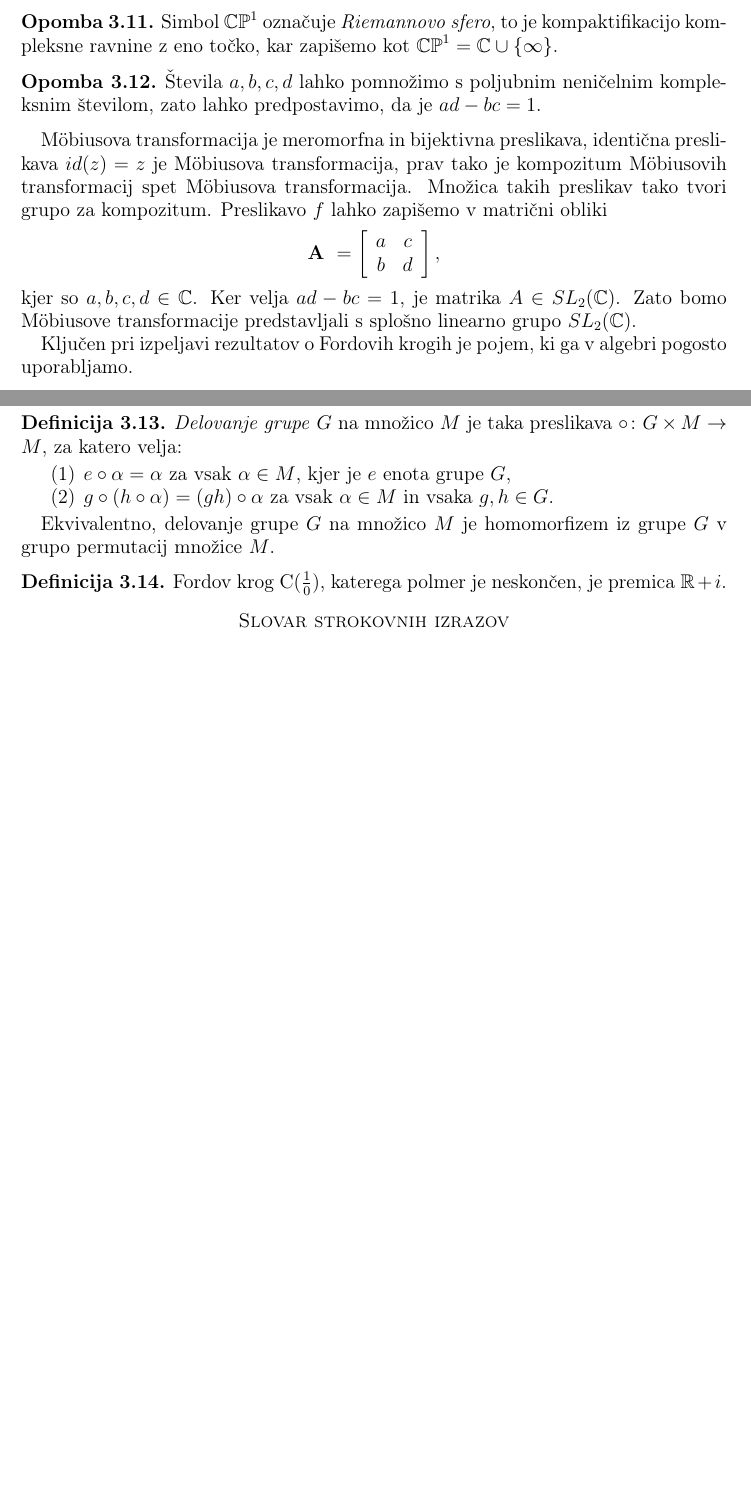
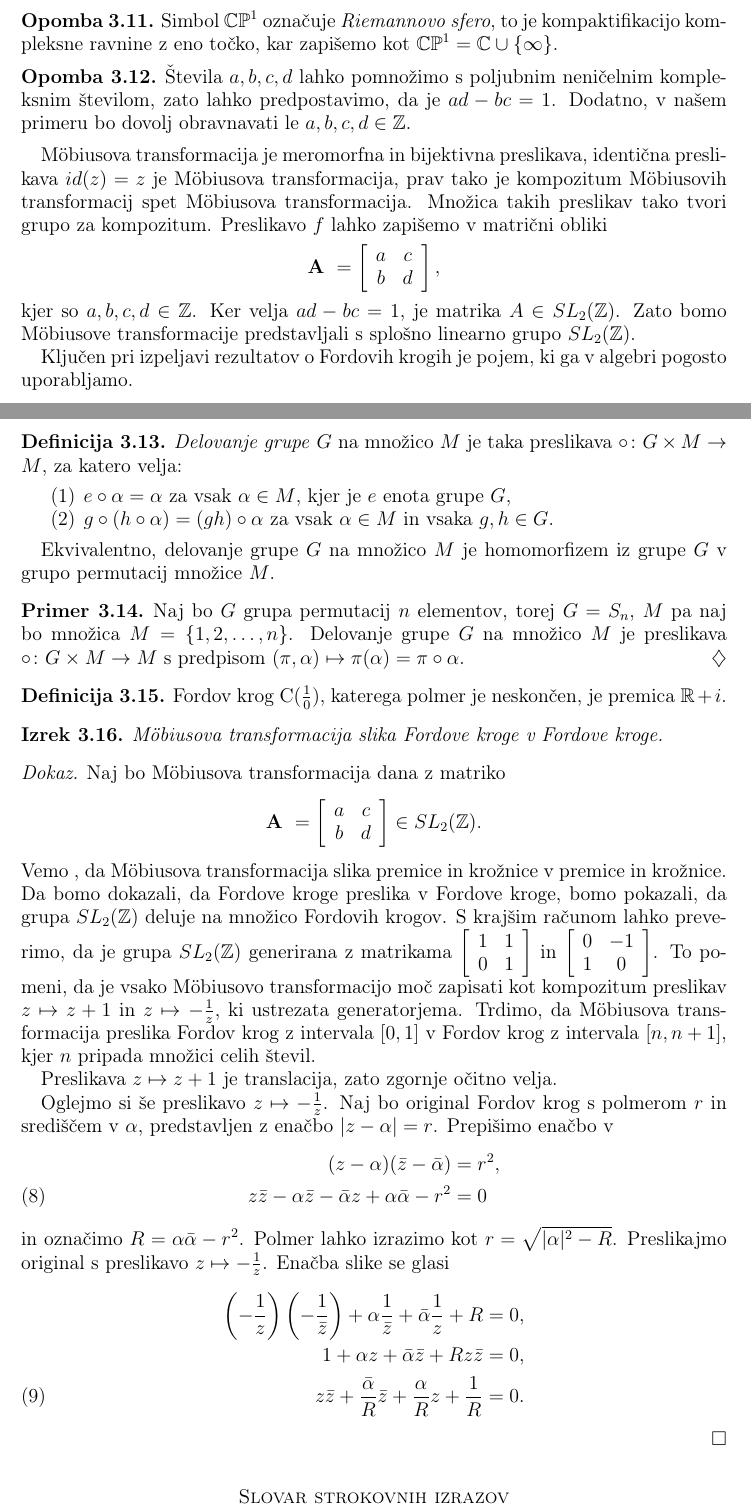
Before and after one commit to tjasavrhovnik/Diploma, a LaTeX document (Vrhovnik-27161005-2019.tex): two parts of pages 14 and 15 of 15 before the commit and two parts of pages 14 and 15 of 16 after it, joined at a grey line, cut so that both start at the same text, the shorter picture padded with empty space. Compiled offline with pdfLaTeX.

Commit message:
Delovanje in zacetek dokaza

```diff
--- a/Vrhovnik-27161005-2019.tex
+++ b/Vrhovnik-27161005-2019.tex
@@ -581,6 +581,7 @@ Simbol $ \mathbb{CP}^{1}$ označuje \emph{Riemannovo sfero}, to je kompaktifikac
 
 \begin{opomba}
 Števila $a,b,c,d$ lahko pomnožimo s poljubnim neničelnim kompleksnim številom, zato lahko predpostavimo, da je $ad-bc=1$.
+Dodatno, v našem primeru bo dovolj obravnavati le $a,b,c,d \in \mathbb{Z}$.
 \end{opomba}
 
 M\"{o}biusova transformacija je meromorfna in bijektivna preslikava, identična preslikava $id(z)=z$ je M\"{o}biusova transformacija, prav tako je kompozitum M\"{o}biusovih transformacij spet M\"{o}biusova transformacija. Množica takih preslikav tako tvori grupo za kompozitum.
@@ -594,8 +595,9 @@ b & d \\
 \end{array}
 \right],
 \]
-kjer so $a,b,c,d \in \mathbb{C}$. Ker velja $ad-bc=1$, je matrika $A \in {SL}_{2}(\mathbb{C})$. Zato bomo M\"{o}biusove transformacije predstavljali s splošno linearno grupo ${SL}_{2}(\mathbb{C})$.
+kjer so $a,b,c,d \in \mathbb{Z}$. Ker velja $ad-bc=1$, je matrika $A \in {SL}_{2}(\mathbb{Z})$. Zato bomo M\"{o}biusove transformacije predstavljali s splošno linearno grupo ${SL}_{2}(\mathbb{Z})$.
 
+% Delovanje grupe na množico
 Ključen pri izpeljavi rezultatov o Fordovih krogih je pojem, ki ga v algebri pogosto uporabljamo.
 
 \begin{definicija}
@@ -608,9 +610,69 @@ Ključen pri izpeljavi rezultatov o Fordovih krogih je pojem, ki ga v algebri po
 Ekvivalentno, delovanje grupe $G$ na množico $M$ je homomorfizem iz grupe $G$ v grupo permutacij množice $M$.
 \end{definicija}
 
+\begin{primer}
+Naj bo $G$ grupa permutacij $n$ elementov, torej $G = S_{n}$, $M$ pa naj bo množica $M = \{1,2, \ldots, n \}$.
+Delovanje grupe $G$ na množico $M$ je preslikava \( \circ \colon G \times M \rightarrow M \) s predpisom \( (\pi, \alpha) \mapsto \pi(\alpha) = \pi \circ \alpha \).
+\end{primer}
+
+% Fordovi krogi
 \begin{definicija}
 Fordov krog C($\frac{1}{0}$), katerega polmer je neskončen, je premica $\mathbb{R} + i$.
 \end{definicija}
+
+\begin{izrek}
+M\"{o}biusova transformacija slika Fordove kroge v Fordove kroge.
+\end{izrek}
+
+\begin{dokaz}
+Naj bo M\"{o}biusova transformacija dana z matriko
+\[
+\mathbf{A}\ =
+\left[
+\begin{array}{cc}
+a & c \\
+b & d \\
+\end{array}
+\right]
+\in {SL}_{2}(\mathbb{Z}).
+\]
+Vemo , da M\"{o}biusova transformacija slika premice in krožnice v premice in krožnice. Da bomo dokazali, da Fordove kroge preslika v Fordove kroge, bomo pokazali, da grupa ${SL}_{2}(\mathbb{Z})$ deluje na množico Fordovih krogov.
+S krajšim računom lahko preverimo, da je grupa ${SL}_{2}(\mathbb{Z})$ generirana z matrikama
+\(
+\left[
+\begin{array}{cc}
+1 & 1 \\
+0 & 1 \\
+\end{array}
+\right]
+\)
+in
+\(
+\left[
+\begin{array}{cc}
+0 & -1 \\
+1 & 0 \\
+\end{array}
+\right]
+\).
+To pomeni, da je vsako M\"{o}biusovo transformacijo moč zapisati kot kompozitum preslikav $z \mapsto z+1$ in $z \mapsto -\frac{1}{z}$, ki ustrezata generatorjema. Trdimo, da M\"{o}biusova transformacija preslika Fordov krog z intervala $ [0,1]$ v Fordov krog z intervala $[n,n+1]$, kjer $n$ pripada množici celih števil.
+
+Preslikava $z \mapsto z+1$ je translacija, zato zgornje očitno velja.
+
+Oglejmo si še preslikavo $z \mapsto -\frac{1}{z}$. Naj bo original Fordov krog s polmerom $r$ in središčem v $\alpha$, predstavljen z enačbo $ |z-\alpha|=r$. Prepišimo enačbo v
+\begin{align}
+(z-\alpha)( \bar{z}-\bar{\alpha}) &= r^2, \nonumber \\
+z\bar{z} - \alpha \bar{z} - \bar{\alpha} z + \alpha \bar{\alpha} - r^2 &= 0
+\end{align}
+in označimo $R = \alpha \bar{\alpha} - r^2$. Polmer lahko izrazimo kot $r = \sqrt{|\alpha|^2-R}$.
+Preslikajmo original s preslikavo $z \mapsto -\frac{1}{z}$. Enačba slike se glasi
+ \begin{align}
+\left(-\frac{1}{z}\right)\left(-\frac{1}{\bar{z}}\right) + \alpha \frac{1}{\bar{z}} + \bar{\alpha} \frac{1}{z} + R &= 0, \nonumber \\
+1 + \alpha z + \bar{\alpha} \bar{z} + Rz \bar{z} &= 0, \nonumber \\
+z \bar{z} + \frac{\bar{\alpha}}{R} \bar{z} + \frac{\alpha}{R} z + \frac{1}{R} &= 0.
+\end{align}
+
+\end{dokaz}
 
 %
 %%%%%%%%%%%%%%%%%%%%%%%%%%%%%%%%%%%%%%%%%%%%%%%%%%%%%%%%%%%%%%%%%%%%%%%%%%%%%%%%%%%%%%%%%%%%%%%%%%%%%%%%%%%%%%%%%%%%%%%%%%%%%%%%%%%%%%%%%%%%%%%%%%
```
Also changed, not shown: Vrhovnik-27161005-2019.pdf, 1 other file.
